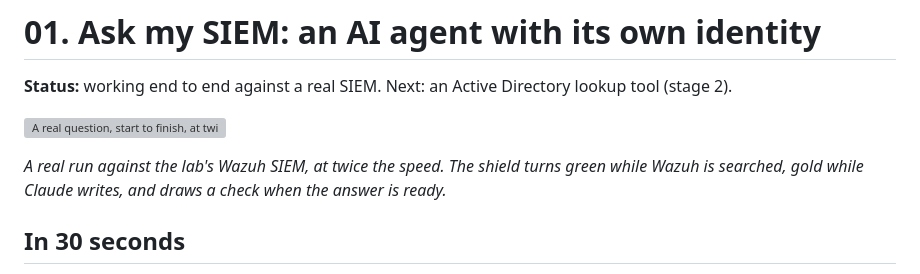
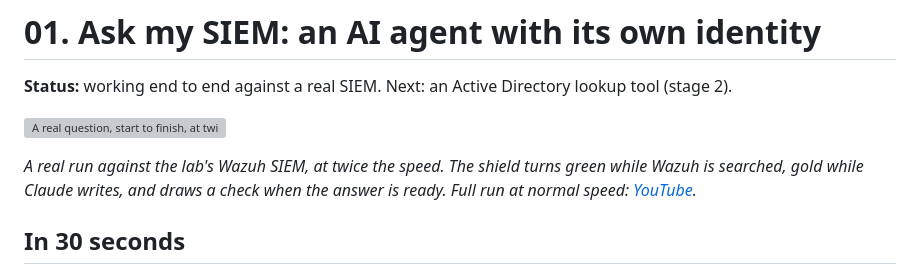
Before and after one commit to noble-antwi/ai-agent-identity-lab, a Markdown page: 01-agent-from-scratch/README.md, the part around the change. Rendered like a GitHub page; grey boxes are pictures that could not be loaded.

Commit message:
Project 1: link the full YouTube run

```diff
--- a/01-agent-from-scratch/README.md
+++ b/01-agent-from-scratch/README.md
@@ -6,7 +6,8 @@
 
 *A real run against the lab's Wazuh SIEM, at twice the speed. The shield turns
 green while Wazuh is searched, gold while Claude writes, and draws a check when
-the answer is ready.*
+the answer is ready. Full run at normal speed:
+[YouTube](https://youtu.be/wKmEA8ltwyM).*
 
 ## In 30 seconds
 
```
